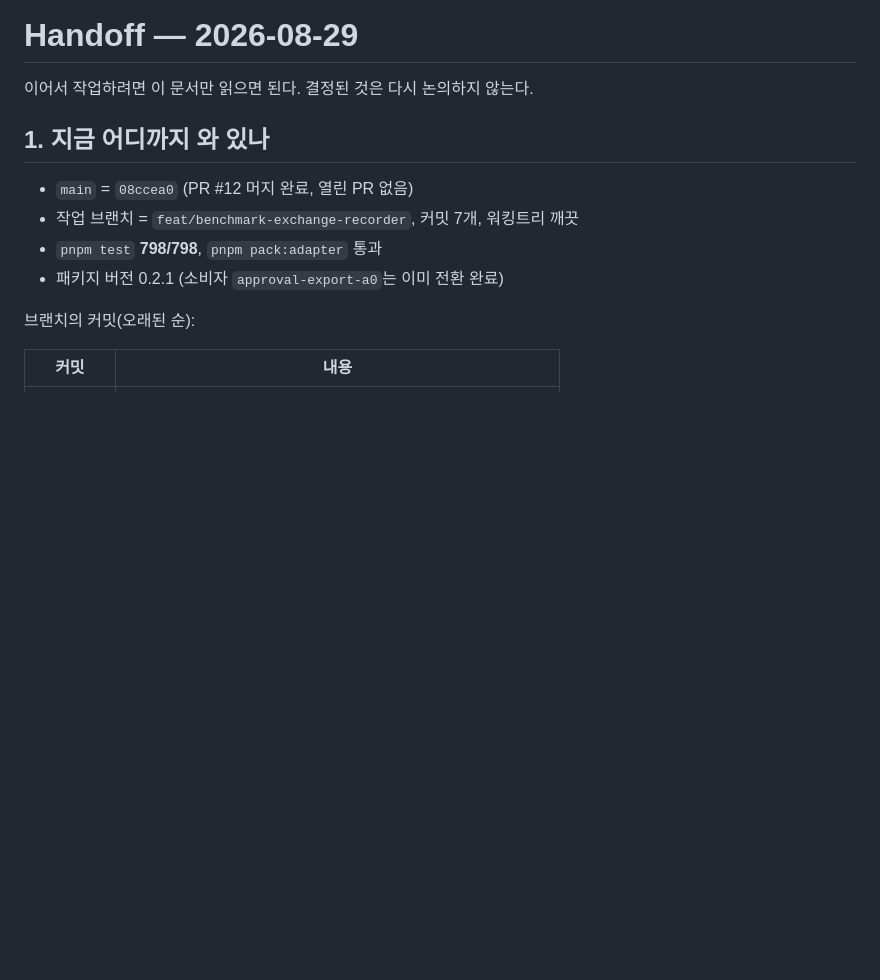
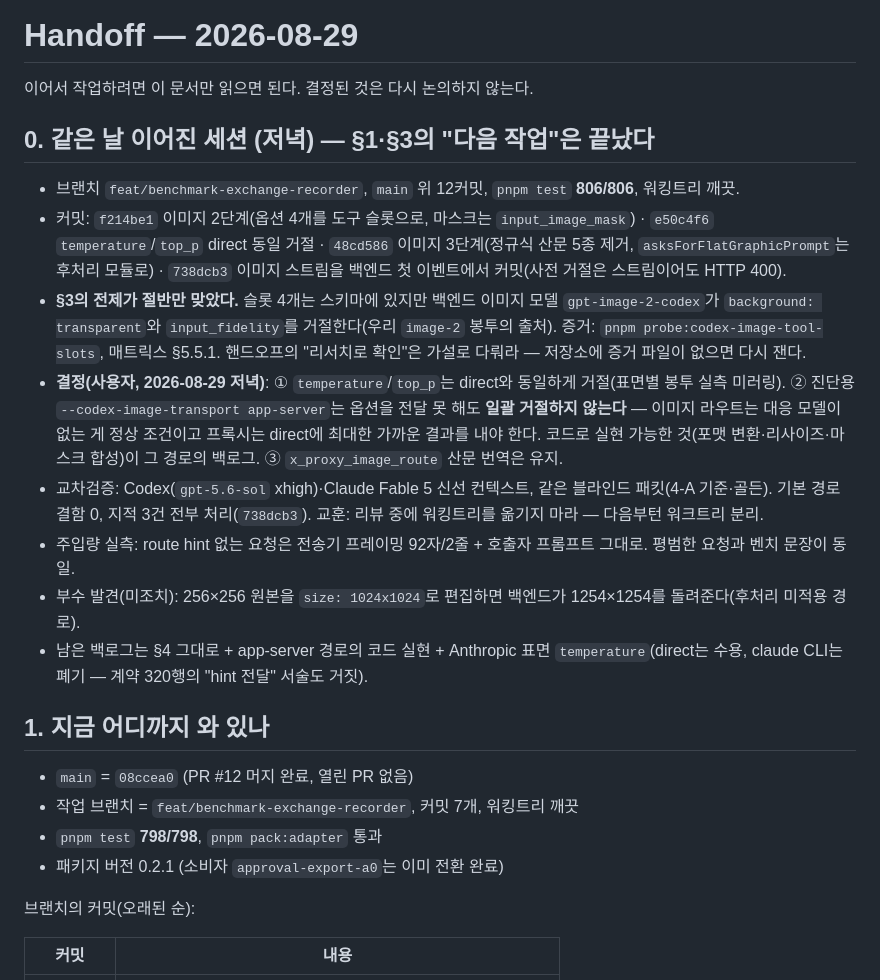
Before and after one commit to kangminlee-maker/local-OAuth-CLI-API-adapter, a Markdown page: docs/handoff-2026-08-29.md, the part around the change. GitHub-like rendering; blank space fills up the shorter version.

Commit message:
Record the evening's decisions in the handoff and the contract
The app-server image transport keeps accepting the options it cannot
deliver: the Images API has no corresponding CLI model anywhere, so a
missing capability surface is the route's normal condition, not a reason to
refuse — the proxy's job is to come as close to the direct result as it
can. Realizing those options in code on the returned bytes is the backlog.
The route hint's prose translation stays. The handoff gets a section for
what this session finished, decided, measured and learned, so the next one
starts from the current state rather than from the morning's plan.

Co-Authored-By: Claude Opus 5 <noreply@anthropic.com>
Claude-Session: https://claude.ai/code/session_012jUKM7MJ2pqeCBKdThBPfQ

```diff
--- a/docs/handoff-2026-08-29.md
+++ b/docs/handoff-2026-08-29.md
@@ -1,6 +1,26 @@
 # Handoff — 2026-08-29
 
 이어서 작업하려면 이 문서만 읽으면 된다. 결정된 것은 다시 논의하지 않는다.
+
+## 0. 같은 날 이어진 세션 (저녁) — §1·§3의 "다음 작업"은 끝났다
+
+- 브랜치 `feat/benchmark-exchange-recorder`, `main` 위 12커밋, `pnpm test` **806/806**, 워킹트리 깨끗.
+- 커밋: `f214be1` 이미지 2단계(옵션 4개를 도구 슬롯으로, 마스크는 `input_image_mask`) · `e50c4f6` `temperature`/`top_p`
+  direct 동일 거절 · `48cd586` 이미지 3단계(정규식 산문 5종 제거, `asksForFlatGraphicPrompt`는 후처리 모듈로) ·
+  `738dcb3` 이미지 스트림을 백엔드 첫 이벤트에서 커밋(사전 거절은 스트림이어도 HTTP 400).
+- **§3의 전제가 절반만 맞았다.** 슬롯 4개는 스키마에 있지만 백엔드 이미지 모델 `gpt-image-2-codex`가
+  `background: transparent`와 `input_fidelity`를 거절한다(우리 `image-2` 봉투의 출처). 증거: `pnpm probe:codex-image-tool-slots`,
+  매트릭스 §5.5.1. 핸드오프의 "리서치로 확인"은 가설로 다뤄라 — 저장소에 증거 파일이 없으면 다시 잰다.
+- **결정(사용자, 2026-08-29 저녁)**: ① `temperature`/`top_p`는 direct와 동일하게 거절(표면별 봉투 실측 미러링).
+  ② 진단용 `--codex-image-transport app-server`는 옵션을 전달 못 해도 **일괄 거절하지 않는다** — 이미지 라우트는 대응 모델이
+  없는 게 정상 조건이고 프록시는 direct에 최대한 가까운 결과를 내야 한다. 코드로 실현 가능한 것(포맷 변환·리사이즈·마스크 합성)이
+  그 경로의 백로그. ③ `x_proxy_image_route` 산문 번역은 유지.
+- 교차검증: Codex(`gpt-5.6-sol` xhigh)·Claude Fable 5 신선 컨텍스트, 같은 블라인드 패킷(4-A 기준·골든). 기본 경로 결함 0, 지적 3건
+  전부 처리(`738dcb3`). 교훈: 리뷰 중에 워킹트리를 옮기지 마라 — 다음부턴 워크트리 분리.
+- 주입량 실측: route hint 없는 요청은 전송기 프레이밍 92자/2줄 + 호출자 프롬프트 그대로. 평범한 요청과 벤치 문장이 동일.
+- 부수 발견(미조치): 256×256 원본을 `size: 1024x1024`로 편집하면 백엔드가 1254×1254를 돌려준다(후처리 미적용 경로).
+- 남은 백로그는 §4 그대로 + app-server 경로의 코드 실현 + Anthropic 표면 `temperature`(direct는 수용, claude CLI는 폐기 —
+  계약 320행의 "hint 전달" 서술도 거짓).
 
 ## 1. 지금 어디까지 와 있나
 
```
Also changed, not shown: docs/api-interface-contract.md (+1 -1 lines).
